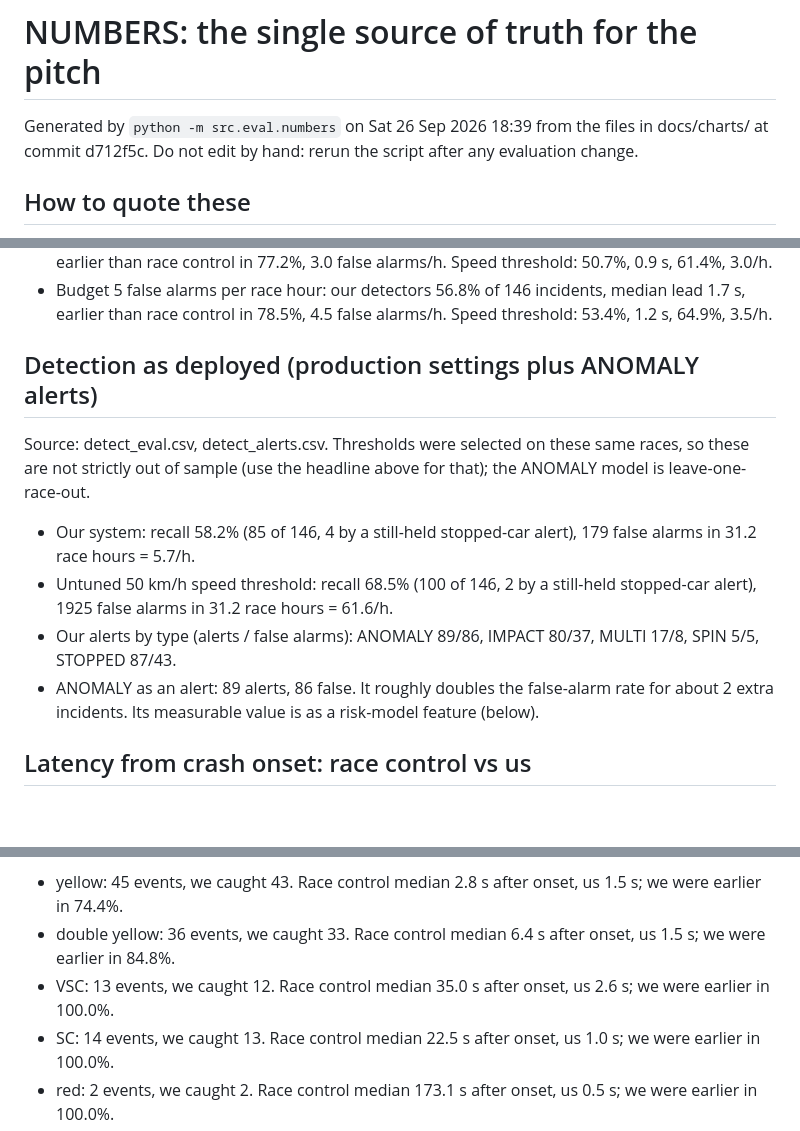
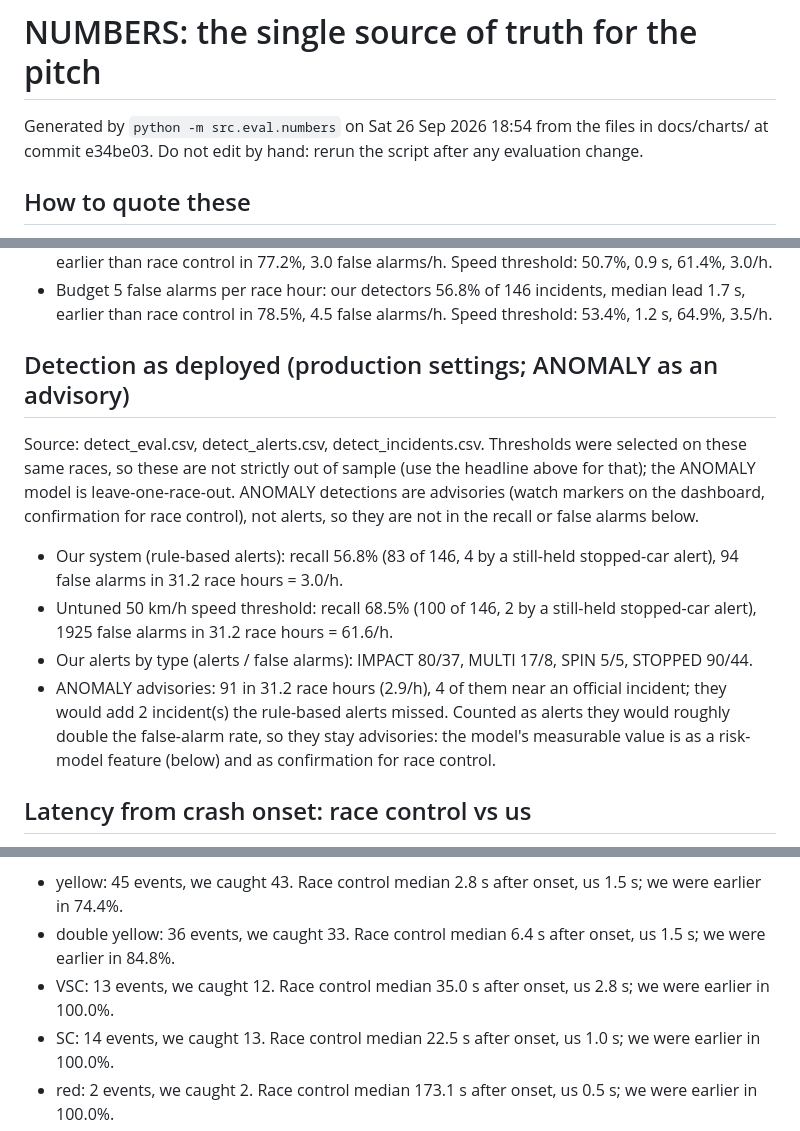
Before and after one commit to Pseudocoder28/Fast-Flag, a Markdown page: docs/charts/NUMBERS.md, 3 parts joined by grey strips. Rendered like a GitHub page; blank space fills up the shorter version.

Commit message:
A: NUMBERS.md with ANOMALY as an advisory

```diff
--- a/docs/charts/NUMBERS.md
+++ b/docs/charts/NUMBERS.md
@@ -1,6 +1,6 @@
 # NUMBERS: the single source of truth for the pitch
 
-Generated by `python -m src.eval.numbers` on Sat 26 Sep 2026 18:39 from the files in docs/charts/ at commit d712f5c. Do not edit by hand: rerun the script after any evaluation change.
+Generated by `python -m src.eval.numbers` on Sat 26 Sep 2026 18:54 from the files in docs/charts/ at commit e34be03. Do not edit by hand: rerun the script after any evaluation change.
 
 ## How to quote these
 
@@ -17,14 +17,14 @@ Source: tune_results.md. For each training race the thresholds were chosen on th
 - Budget 3 false alarms per race hour: our detectors 56.8% of 146 incidents, median lead 1.7 s, earlier than race control in 77.2%, 3.0 false alarms/h. Speed threshold: 50.7%, 0.9 s, 61.4%, 3.0/h.
 - Budget 5 false alarms per race hour: our detectors 56.8% of 146 incidents, median lead 1.7 s, earlier than race control in 78.5%, 4.5 false alarms/h. Speed threshold: 53.4%, 1.2 s, 64.9%, 3.5/h.
 
-## Detection as deployed (production settings plus ANOMALY alerts)
+## Detection as deployed (production settings; ANOMALY as an advisory)
 
-Source: detect_eval.csv, detect_alerts.csv. Thresholds were selected on these same races, so these are not strictly out of sample (use the headline above for that); the ANOMALY model is leave-one-race-out.
+Source: detect_eval.csv, detect_alerts.csv, detect_incidents.csv. Thresholds were selected on these same races, so these are not strictly out of sample (use the headline above for that); the ANOMALY model is leave-one-race-out. ANOMALY detections are advisories (watch markers on the dashboard, confirmation for race control), not alerts, so they are not in the recall or false alarms below.
 
-- Our system: recall 58.2% (85 of 146, 4 by a still-held stopped-car alert), 179 false alarms in 31.2 race hours = 5.7/h.
+- Our system (rule-based alerts): recall 56.8% (83 of 146, 4 by a still-held stopped-car alert), 94 false alarms in 31.2 race hours = 3.0/h.
 - Untuned 50 km/h speed threshold: recall 68.5% (100 of 146, 2 by a still-held stopped-car alert), 1925 false alarms in 31.2 race hours = 61.6/h.
-- Our alerts by type (alerts / false alarms): ANOMALY 89/86, IMPACT 80/37, MULTI 17/8, SPIN 5/5, STOPPED 87/43.
-- ANOMALY as an alert: 89 alerts, 86 false. It roughly doubles the false-alarm rate for about 2 extra incidents. Its measurable value is as a risk-model feature (below).
+- Our alerts by type (alerts / false alarms): IMPACT 80/37, MULTI 17/8, SPIN 5/5, STOPPED 90/44.
+- ANOMALY advisories: 91 in 31.2 race hours (2.9/h), 4 of them near an official incident; they would add 2 incident(s) the rule-based alerts missed. Counted as alerts they would roughly double the false-alarm rate, so they stay advisories: the model's measurable value is as a risk-model feature (below) and as confirmation for race control.
 
 ## Latency from crash onset: race control vs us
 
@@ -32,7 +32,7 @@ Source: latency_by_type.csv / .md / .png. Onset = speed below 50% of the car's o
 
 - yellow: 45 events, we caught 43. Race control median 2.8 s after onset, us 1.5 s; we were earlier in 74.4%.
 - double yellow: 36 events, we caught 33. Race control median 6.4 s after onset, us 1.5 s; we were earlier in 84.8%.
-- VSC: 13 events, we caught 12. Race control median 35.0 s after onset, us 2.6 s; we were earlier in 100.0%.
+- VSC: 13 events, we caught 12. Race control median 35.0 s after onset, us 2.8 s; we were earlier in 100.0%.
 - SC: 14 events, we caught 13. Race control median 22.5 s after onset, us 1.0 s; we were earlier in 100.0%.
 - red: 2 events, we caught 2. Race control median 173.1 s after onset, us 0.5 s; we were earlier in 100.0%.
 - 115 flag events had no identifiable onset car and are excluded, all listed: 42 car already slow or stopped before the window (re-flag of an earlier stoppage); 38 lap 1 or 2: no clean reference laps yet; 23 no car collapsed below 50% (debris, weather, or a car that went off and kept going); 12 field not racing (SC, VSC, restart or procession).
```
